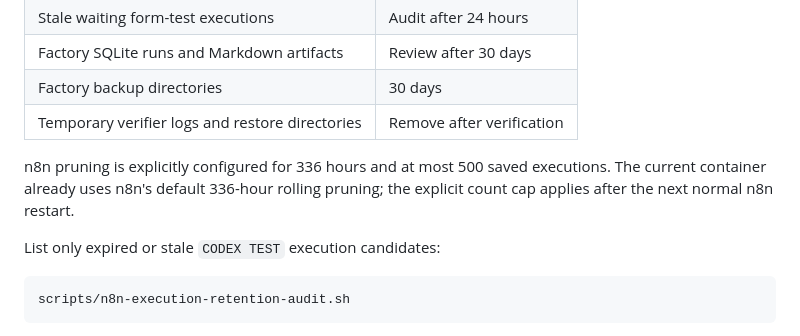
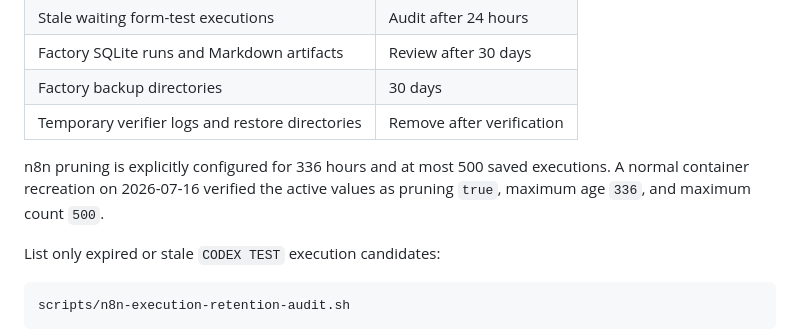
Before and after one commit to cpgrant/n8n-codex-lab, a Markdown page: docs/DAILY-OPERATIONS.md, the part around the change. Drawn GitHub-style.

```diff
--- a/docs/DAILY-OPERATIONS.md
+++ b/docs/DAILY-OPERATIONS.md
@@ -57,8 +57,8 @@ Retention targets for this local synthetic lab:
 | Temporary verifier logs and restore directories | Remove after verification |
 
 n8n pruning is explicitly configured for 336 hours and at most 500 saved
-executions. The current container already uses n8n's default 336-hour rolling
-pruning; the explicit count cap applies after the next normal n8n restart.
+executions. A normal container recreation on 2026-07-16 verified the active
+values as pruning `true`, maximum age `336`, and maximum count `500`.
 
 List only expired or stale `CODEX TEST` execution candidates:
 
```
Also changed, not shown: docs/ROADMAP.md (+6 -5 lines), docs/STAGE-9.3-LITE-VERIFICATION.md (+8 -2 lines).
